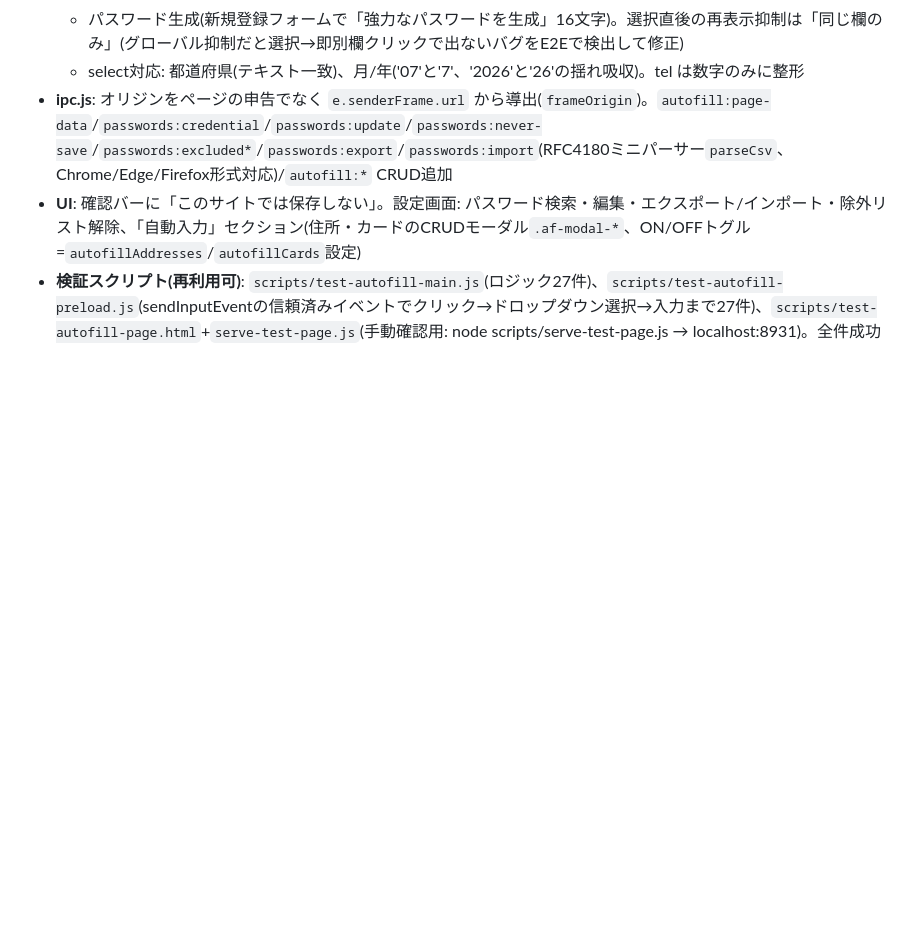
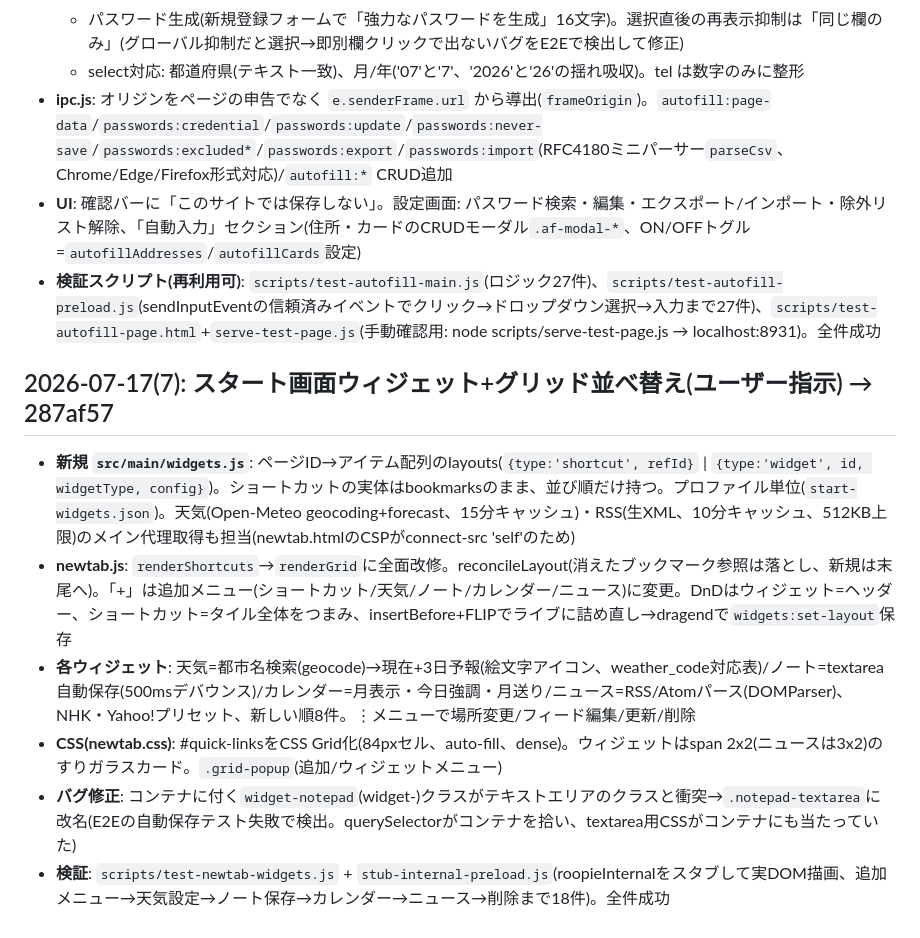
Before and after one commit to eugene-rb/Roopie, a Markdown page: log-archive.md, the part around the change. Drawn GitHub-style; blank space fills up the shorter version.

Commit message:
log更新: スタート画面ウィジェットの記録
Co-Authored-By: Claude Fable 5 <noreply@anthropic.com>

```diff
--- a/log-archive.md
+++ b/log-archive.md
@@ -638,3 +638,12 @@
 - **ipc.js**: オリジンをページの申告でなく `e.senderFrame.url` から導出(`frameOrigin`)。`autofill:page-data`/`passwords:credential`/`passwords:update`/`passwords:never-save`/`passwords:excluded*`/`passwords:export`/`passwords:import`(RFC4180ミニパーサー`parseCsv`、Chrome/Edge/Firefox形式対応)/`autofill:*` CRUD追加
 - **UI**: 確認バーに「このサイトでは保存しない」。設定画面: パスワード検索・編集・エクスポート/インポート・除外リスト解除、「自動入力」セクション(住所・カードのCRUDモーダル`.af-modal-*`、ON/OFFトグル=`autofillAddresses`/`autofillCards`設定)
 - **検証スクリプト(再利用可)**: `scripts/test-autofill-main.js`(ロジック27件)、`scripts/test-autofill-preload.js`(sendInputEventの信頼済みイベントでクリック→ドロップダウン選択→入力まで27件)、`scripts/test-autofill-page.html`+`serve-test-page.js`(手動確認用: node scripts/serve-test-page.js → localhost:8931)。全件成功
+
+## 2026-07-17(7): スタート画面ウィジェット+グリッド並べ替え(ユーザー指示) → 287af57
+
+- **新規 `src/main/widgets.js`**: ページID→アイテム配列のlayouts(`{type:'shortcut', refId}` | `{type:'widget', id, widgetType, config}`)。ショートカットの実体はbookmarksのまま、並び順だけ持つ。プロファイル単位(`start-widgets.json`)。天気(Open-Meteo geocoding+forecast、15分キャッシュ)・RSS(生XML、10分キャッシュ、512KB上限)のメイン代理取得も担当(newtab.htmlのCSPがconnect-src 'self'のため)
+- **newtab.js**: `renderShortcuts`→`renderGrid`に全面改修。reconcileLayout(消えたブックマーク参照は落とし、新規は末尾へ)。「+」は追加メニュー(ショートカット/天気/ノート/カレンダー/ニュース)に変更。DnDはウィジェット=ヘッダー、ショートカット=タイル全体をつまみ、insertBefore+FLIPでライブに詰め直し→dragendで`widgets:set-layout`保存
+- **各ウィジェット**: 天気=都市名検索(geocode)→現在+3日予報(絵文字アイコン、weather_code対応表)/ノート=textarea自動保存(500msデバウンス)/カレンダー=月表示・今日強調・月送り/ニュース=RSS/Atomパース(DOMParser)、NHK・Yahoo!プリセット、新しい順8件。⋮メニューで場所変更/フィード編集/更新/削除
+- **CSS(newtab.css)**: #quick-linksをCSS Grid化(84pxセル、auto-fill、dense)。ウィジェットはspan 2x2(ニュースは3x2)のすりガラスカード。`.grid-popup`(追加/ウィジェットメニュー)
+- **バグ修正**: コンテナに付く`widget-notepad`(widget-<type>)クラスがテキストエリアのクラスと衝突→`.notepad-textarea`に改名(E2Eの自動保存テスト失敗で検出。querySelectorがコンテナを拾い、textarea用CSSがコンテナにも当たっていた)
+- **検証**: `scripts/test-newtab-widgets.js` + `stub-internal-preload.js`(roopieInternalをスタブして実DOM描画、追加メニュー→天気設定→ノート保存→カレンダー→ニュース→削除まで18件)。全件成功
```
Also changed, not shown: CLAUDE.md (+1 -1 lines), log.md (+3 -2 lines).
